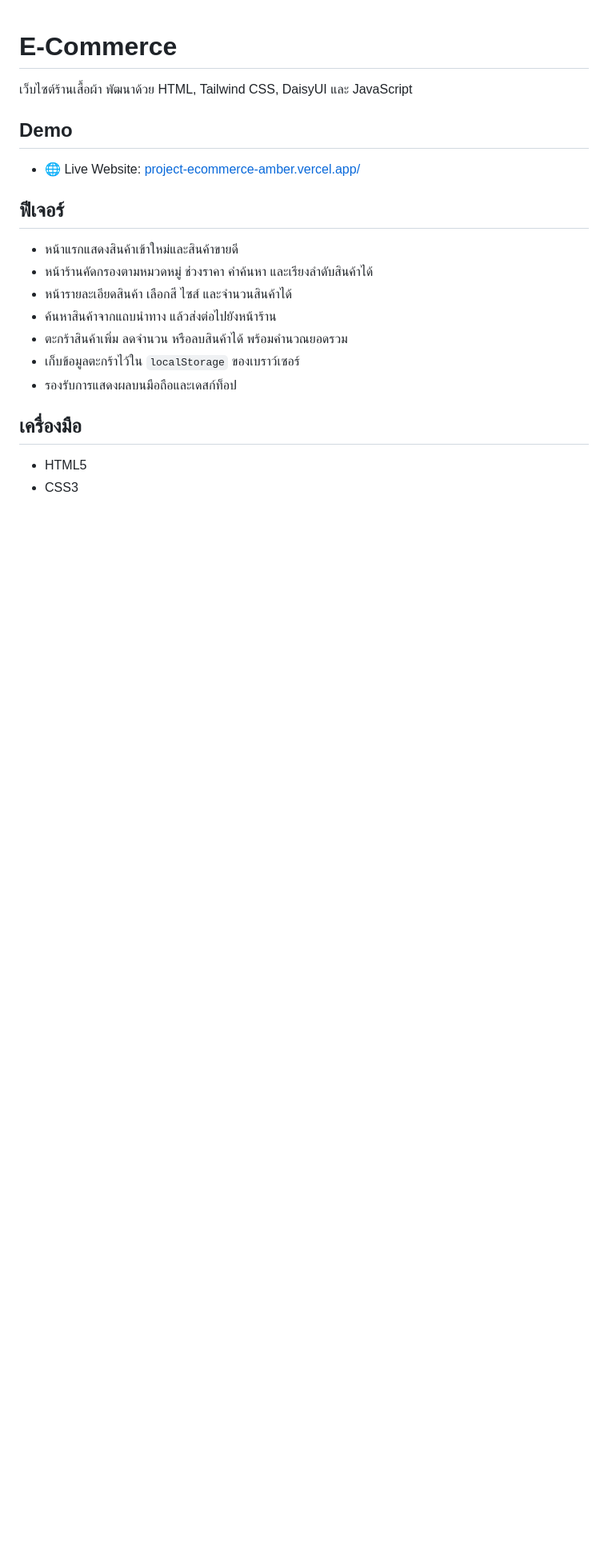
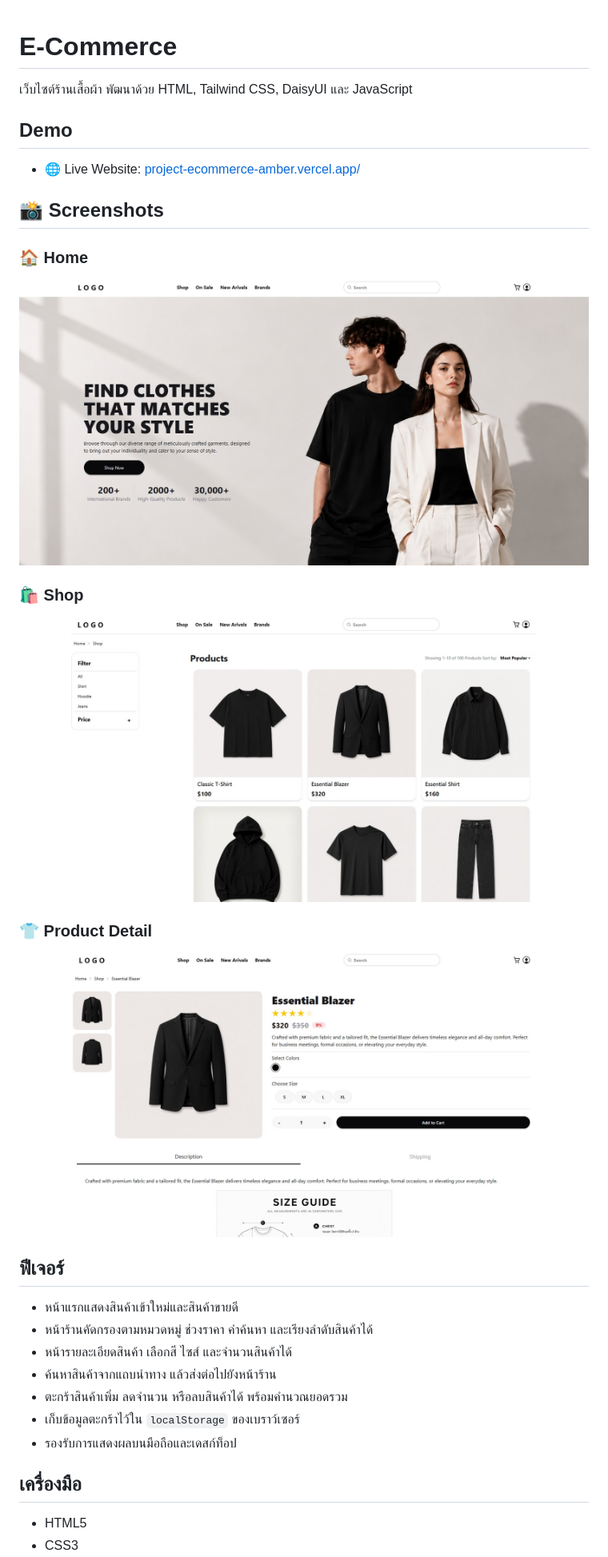
Before and after one commit to channarongchuathong/e-commerce-project, a Markdown page: README.md, the part around the change. Shown at 80% size. GitHub-like rendering; blank space fills up the shorter version.

```diff
--- a/README.md
+++ b/README.md
@@ -5,6 +5,20 @@
 ## Demo
 
 - 🌐 Live Website: [project-ecommerce-amber.vercel.app/](https://project-ecommerce-amber.vercel.app/)
+
+## 📸 Screenshots
+
+### 🏠 Home
+
+![Home](./screenshots/home.jpg)
+
+### 🛍 Shop
+
+![Shop](./screenshots/shop.jpg)
+
+### 👕 Product Detail
+
+![Product Detail](./screenshots/detail.jpg)
 
 ## ฟีเจอร์
 
```
